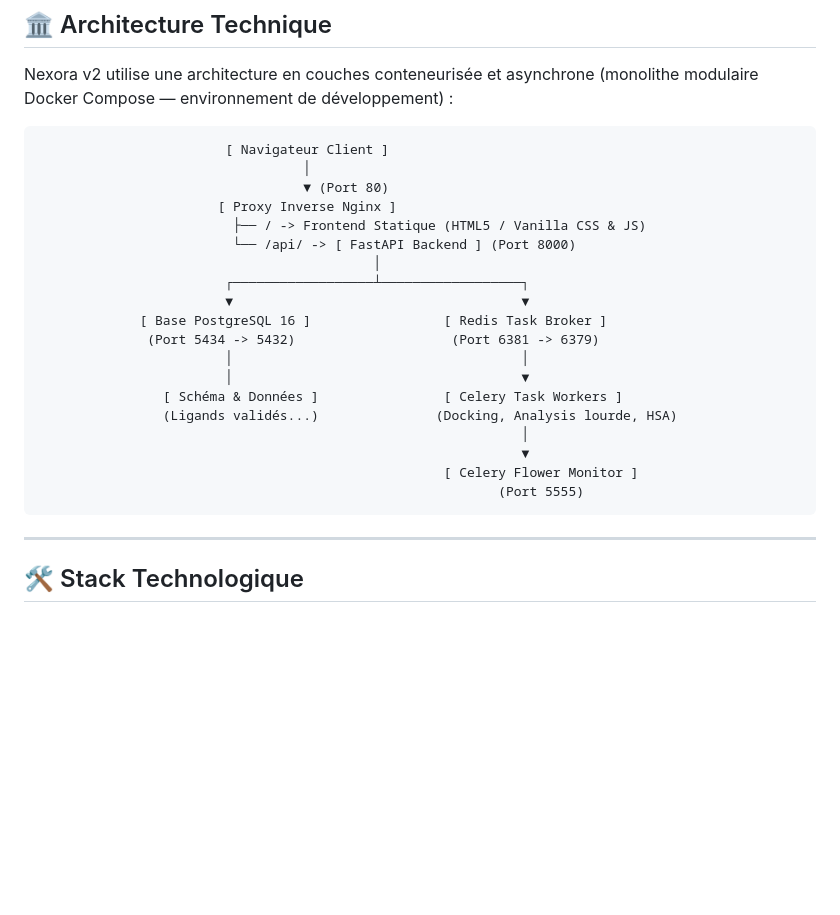
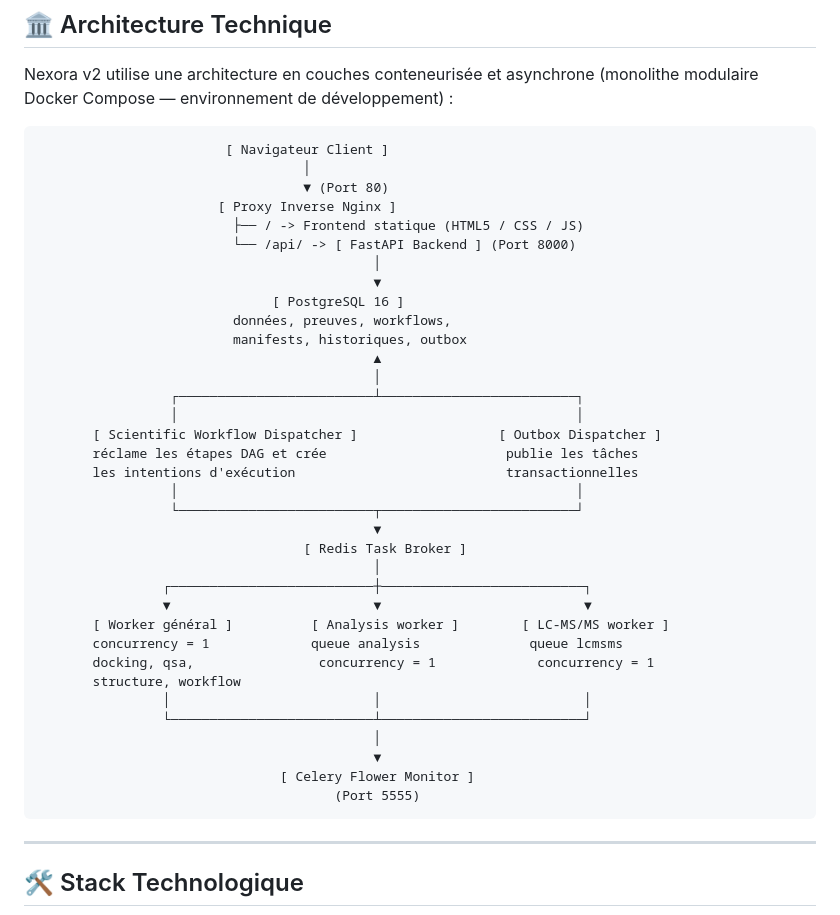
Before and after one commit to diarraibrahimamohamed-ops/nexora_v2, a Markdown page: README.md, the part around one of its changes. Drawn GitHub-style; blank space fills up the shorter version.

````diff
--- a/README.md
+++ b/README.md
@@ -121,21 +121,37 @@ Nexora v2 utilise une architecture en couches conteneurisée et asynchrone (mono
                                   │
                                   ▼ (Port 80)
                        [ Proxy Inverse Nginx ]
-                         ├── / -> Frontend Statique (HTML5 / Vanilla CSS & JS)
+                         ├── / -> Frontend statique (HTML5 / CSS / JS)
                          └── /api/ -> [ FastAPI Backend ] (Port 8000)
                                            │
-                        ┌──────────────────┴──────────────────┐
-                        ▼                                     ▼
-             [ Base PostgreSQL 16 ]                 [ Redis Task Broker ]
-              (Port 5434 -> 5432)                    (Port 6381 -> 6379)
-                        │                                     │
-                        │                                     ▼
-                [ Schéma & Données ]                [ Celery Task Workers ]
-                (Ligands validés...)               (Docking, Analysis lourde, HSA)
-                                                              │
-                                                              ▼
-                                                    [ Celery Flower Monitor ]
-                                                           (Port 5555)
+                                           ▼
+                              [ PostgreSQL 16 ]
+                         données, preuves, workflows,
+                         manifests, historiques, outbox
+                                           ▲
+                                           │
+                 ┌─────────────────────────┴─────────────────────────┐
+                 │                                                   │
+       [ Scientific Workflow Dispatcher ]                  [ Outbox Dispatcher ]
+       réclame les étapes DAG et crée                       publie les tâches
+       les intentions d'exécution                           transactionnelles
+                 │                                                   │
+                 └─────────────────────────┬─────────────────────────┘
+                                           ▼
+                                  [ Redis Task Broker ]
+                                           │
+                ┌──────────────────────────┼──────────────────────────┐
+                ▼                          ▼                          ▼
+       [ Worker général ]          [ Analysis worker ]        [ LC-MS/MS worker ]
+       concurrency = 1             queue analysis              queue lcmsms
+       docking, qsa,                concurrency = 1             concurrency = 1
+       structure, workflow
+                │                          │                          │
+                └──────────────────────────┴──────────────────────────┘
+                                           │
+                                           ▼
+                               [ Celery Flower Monitor ]
+                                      (Port 5555)
 ```
 
 ---
````
Also changed, not shown: other parts of README.md (+47 -6 lines).
